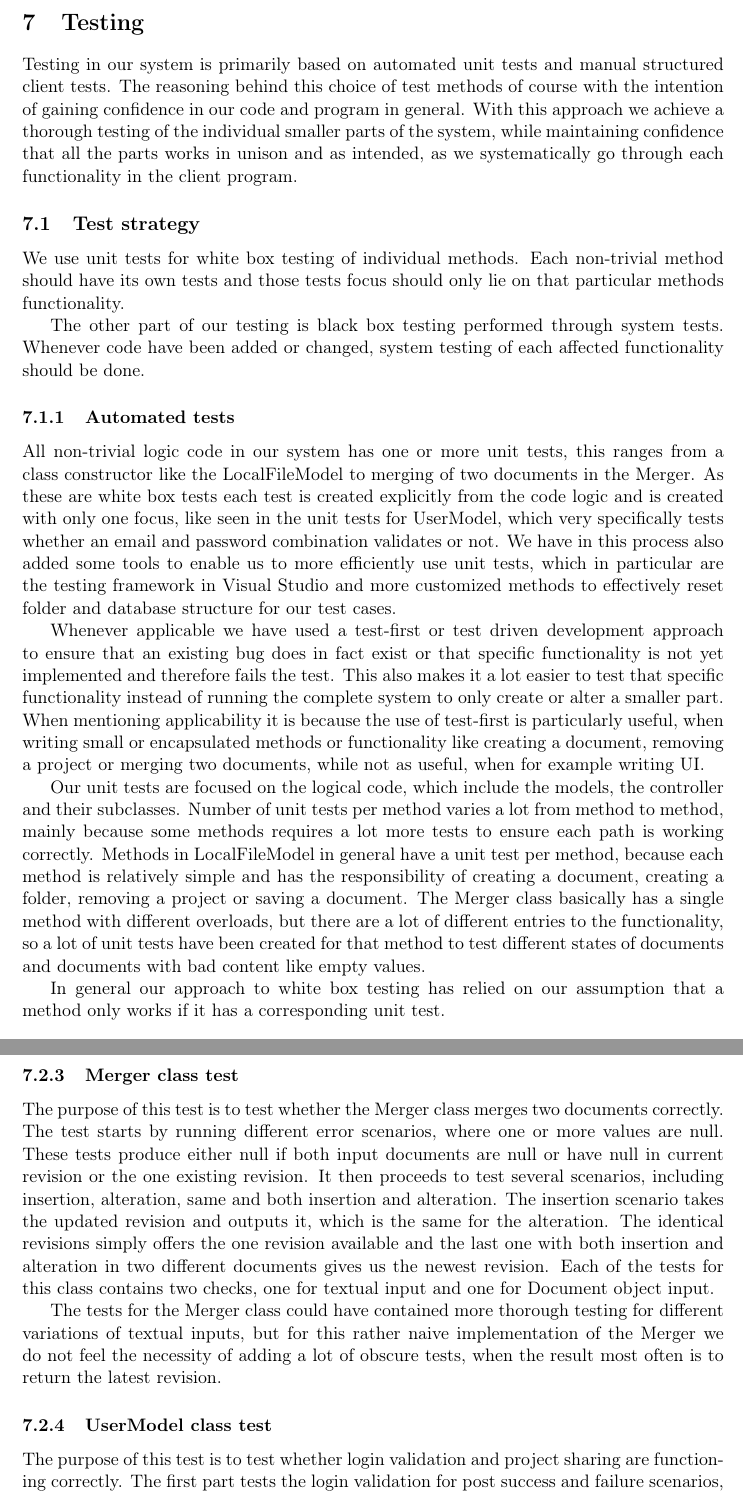
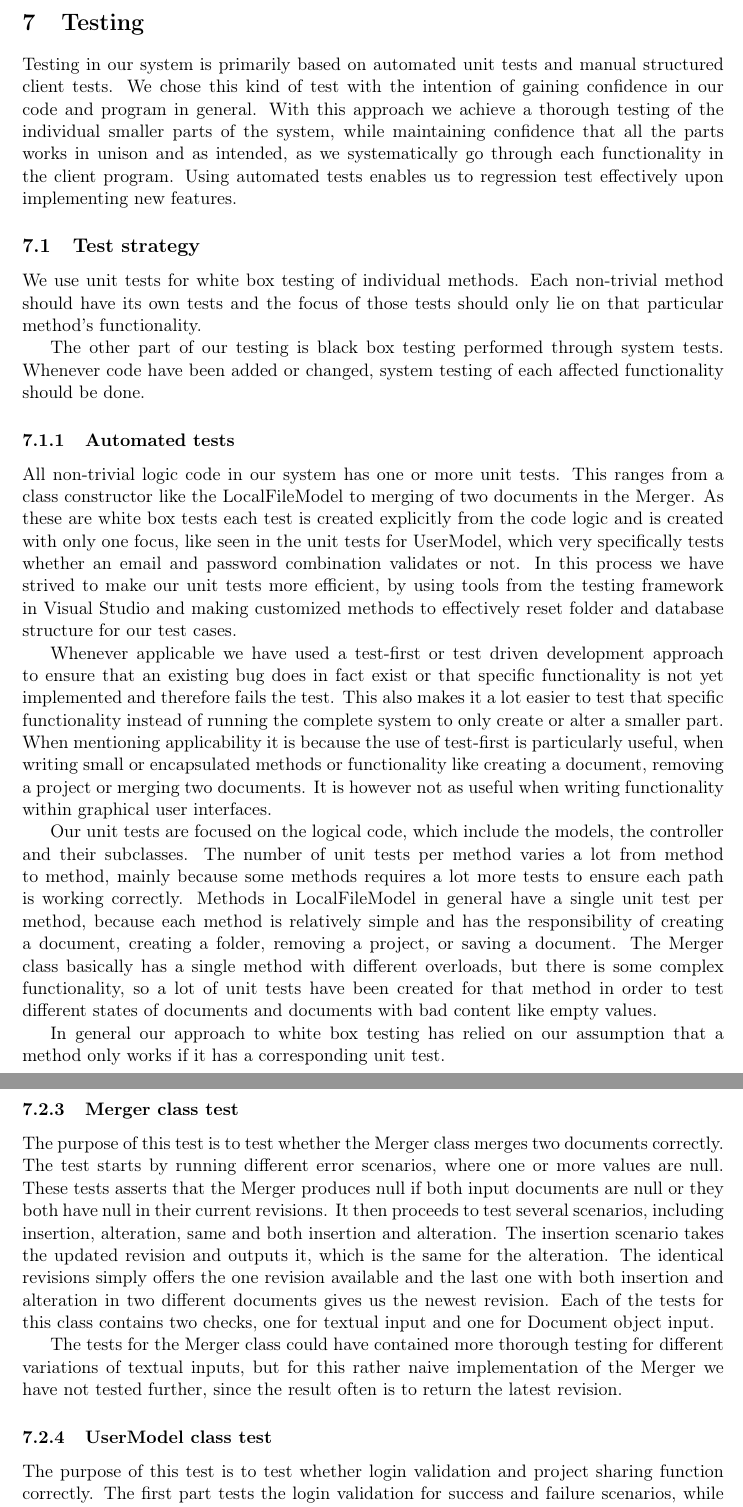
Before and after one commit to czepluch/SliceOfPie, a LaTeX document (report/report.tex, which reads report/Testing/main.tex, report/Testing/results.tex, report/Testing/strategy.tex): two parts of pages 32 and 34 of 69, joined at a grey line, cut so that both start at the same text. Compiled offline with pdfLaTeX.

Commit message:
corrections in testing

```diff
--- a/report/Testing/main.tex
+++ b/report/Testing/main.tex
@@ -1,5 +1,5 @@
 \section{Testing}
-Testing in our system is primarily based on automated unit tests and manual structured client tests. The reasoning behind this choice of test methods of course with the intention of gaining confidence in our code and program in general. With this approach we achieve a thorough testing of the individual smaller parts of the system, while maintaining confidence that all the parts works in unison and as intended, as we systematically go through each functionality in the client program.
+Testing in our system is primarily based on automated unit tests and manual structured client tests. We chose this kind of test with the intention of gaining confidence in our code and program in general. With this approach we achieve a thorough testing of the individual smaller parts of the system, while maintaining confidence that all the parts works in unison and as intended, as we systematically go through each functionality in the client program. Using automated tests enables us to regression test effectively upon implementing new features.
 
 \subsection{Test strategy}
 \include*{Testing/strategy}
--- a/report/Testing/results.tex
+++ b/report/Testing/results.tex
@@ -13,13 +13,13 @@ The purpose of this test is to test whether the local file models file and folde
 As most of the tests for the LocalFileModel class are positive and focused on success scenarios, a major improvement and probably one the highest prioritized upcoming tasks would be to add more tests for each method running through failure and exception scenarios to ensure proper error handling.
 
 \subsubsection{Merger class test}
-The purpose of this test is to test whether the Merger class merges two documents correctly. The test starts by running different error scenarios, where one or more values are null. These tests produce either null if both input documents are null or have null in current revision or the one existing revision.
+The purpose of this test is to test whether the Merger class merges two documents correctly. The test starts by running different error scenarios, where one or more values are null. These tests asserts that the Merger produces null if both input documents are null or they both have null in their current revisions.
 It then proceeds to test several scenarios, including insertion, alteration, same and both insertion and alteration. The insertion scenario takes the updated revision and outputs it, which is the same for the alteration. The identical revisions simply offers the one revision available and the last one with both insertion and alteration in two different documents gives us the newest revision. Each of the tests for this class contains two checks, one for textual input and one for Document object input.
 
-The tests for the Merger class could have contained more thorough testing for different variations of textual inputs, but for this rather naive implementation of the Merger we do not feel the necessity of adding a lot of obscure tests, when the result most often is to return the latest revision.
+The tests for the Merger class could have contained more thorough testing for different variations of textual inputs, but for this rather naive implementation of the Merger we have not tested further, since the result often is to return the latest revision.
 
 \subsubsection{UserModel class test}
-The purpose of this test is to test whether login validation and project sharing are functioning correctly. The first part tests the login validation for post success and failure scenarios, while the last part tests the project sharing.
+The purpose of this test is to test whether login validation and project sharing function correctly. The first part tests the login validation for success and failure scenarios, while the last part tests the project sharing.
 
 The login validation is first tested with incorrect input for email, password and the combination of the two, which are expected to return exceptions. Afterwards it is tested with valid account credentials and with incorrect login credentials to either return true or false respectively.
 
--- a/report/Testing/strategy.tex
+++ b/report/Testing/strategy.tex
@@ -1,13 +1,13 @@
-We use unit tests for white box testing of individual methods. Each non-trivial method should have its own tests and those tests focus should only lie on that particular methods functionality.
+We use unit tests for white box testing of individual methods. Each non-trivial method should have its own tests and the focus of those tests should only lie on that particular method's functionality.
 
 The other part of our testing is black box testing performed through system tests. Whenever code have been added or changed, system testing of each affected functionality should be done.
 
 \subsubsection{Automated tests}
-All non-trivial logic code in our system has one or more unit tests, this ranges from a class constructor like the LocalFileModel to merging of two documents in the Merger. As these are white box tests each test is created explicitly from the code logic and is created with only one focus, like seen in the unit tests for UserModel, which very specifically tests whether an email and password combination validates or not. We have in this process also added some tools to enable us to more efficiently use unit tests, which in particular are the testing framework in Visual Studio and more customized methods to effectively reset folder and database structure for our test cases.
+All non-trivial logic code in our system has one or more unit tests. This ranges from a class constructor like the LocalFileModel to merging of two documents in the Merger. As these are white box tests each test is created explicitly from the code logic and is created with only one focus, like seen in the unit tests for UserModel, which very specifically tests whether an email and password combination validates or not. In this process we have strived to make our unit tests more efficient, by using tools from the testing framework in Visual Studio and making customized methods to effectively reset folder and database structure for our test cases.
 
-Whenever applicable we have used a test-first or test driven development approach to ensure that an existing bug does in fact exist or that specific functionality is not yet implemented and therefore fails the test. This also makes it a lot easier to test that specific functionality instead of running the complete system to only create or alter a smaller part. When mentioning applicability it is because the use of test-first is particularly useful, when writing small  or encapsulated methods or functionality like creating a document, removing a project or merging two documents, while not as useful, when for example writing UI.
+Whenever applicable we have used a test-first or test driven development approach to ensure that an existing bug does in fact exist or that specific functionality is not yet implemented and therefore fails the test. This also makes it a lot easier to test that specific functionality instead of running the complete system to only create or alter a smaller part. When mentioning applicability it is because the use of test-first is particularly useful, when writing small  or encapsulated methods or functionality like creating a document, removing a project or merging two documents. It is however not as useful when writing functionality within graphical user interfaces.
 
-Our unit tests are focused on the logical code, which include the models, the controller and their subclasses. Number of unit tests per method varies a lot from method to method, mainly because some methods requires a lot more tests to ensure each path is working correctly. Methods in LocalFileModel in general have a unit test per method, because each method is relatively simple and has the responsibility of creating a document, creating a folder, removing a project or saving a document. The Merger class basically has a single method with different overloads, but there are a lot of different entries to the functionality, so a lot of unit tests have been created for that method to test different states of documents and documents with bad content like empty values.
+Our unit tests are focused on the logical code, which include the models, the controller and their subclasses. The number of unit tests per method varies a lot from method to method, mainly because some methods requires a lot more tests to ensure each path is working correctly. Methods in LocalFileModel in general have a single unit test per method, because each method is relatively simple and has the responsibility of creating a document, creating a folder, removing a project, or saving a document. The Merger class basically has a single method with different overloads, but there is some complex functionality, so a lot of unit tests have been created for that method in order to test different states of documents and documents with bad content like empty values.
 
 In general our approach to white box testing has relied on our assumption that a method only works if it has a corresponding unit test.
 
```
Also changed, not shown: report/Testing/results.tex (4 more changed lines), report/Testing/strategy.tex (8 more changed lines).
